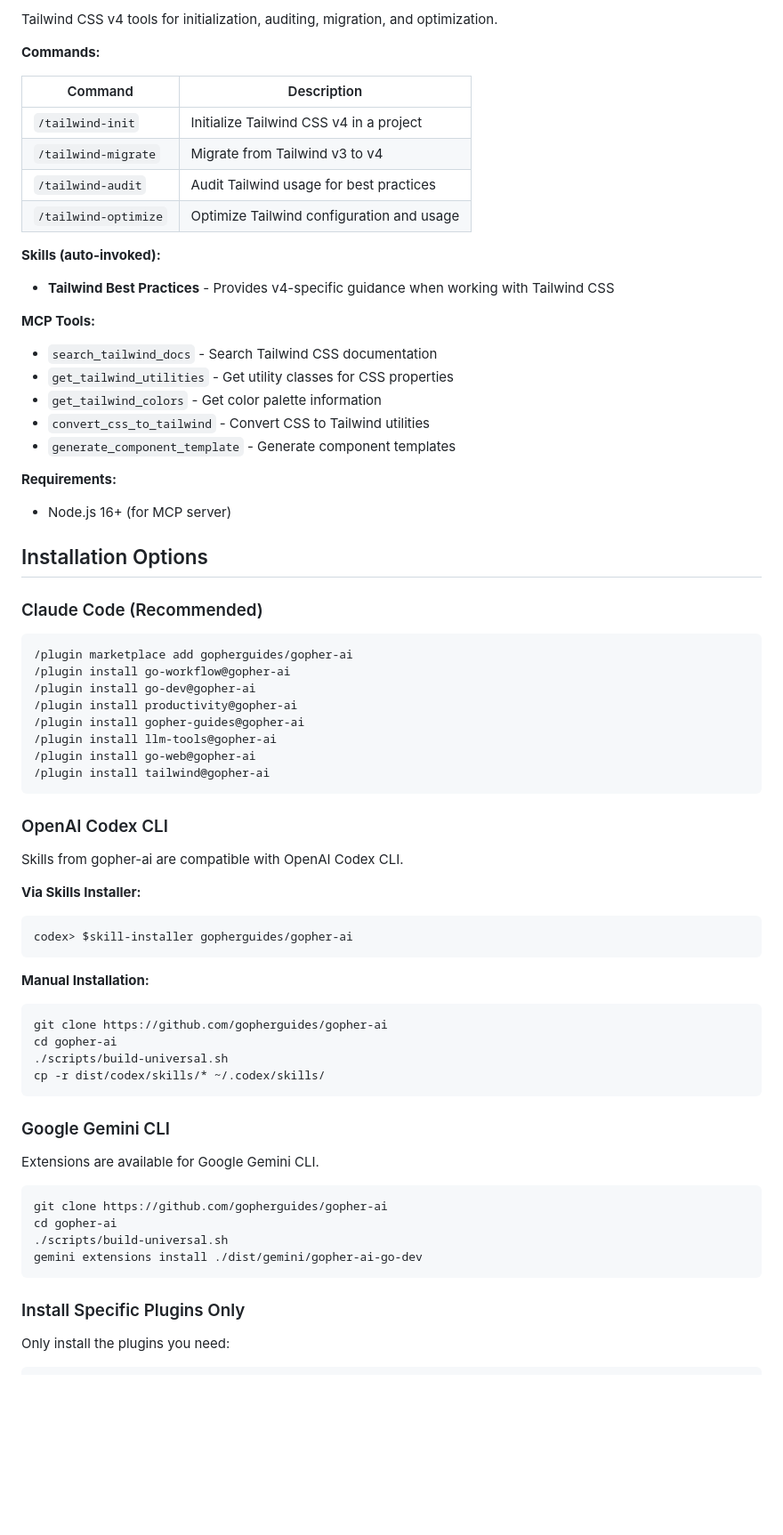
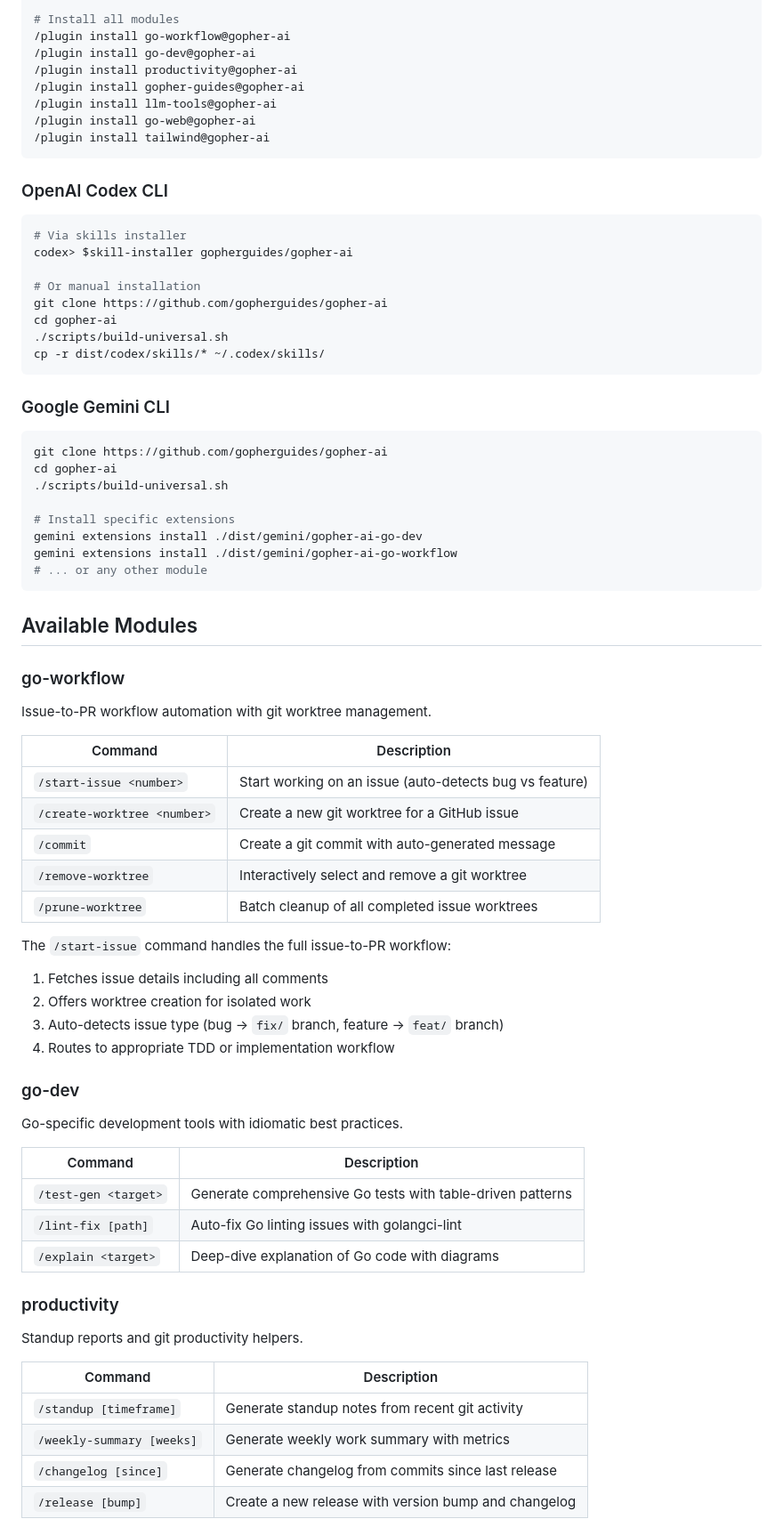
Before and after one commit to gopherguides/gopher-ai, a Markdown page: README.md, the part around one of its changes. Shown at 89% size. GitHub-like rendering; blank space fills up the shorter version.

````diff
--- a/README.md
+++ b/README.md
@@ -162,36 +28,4 @@ Opinionated Go web app scaffolding with our recommended stack.
-Tailwind CSS v4 tools for initialization, auditing, migration, and optimization.
-
-**Commands:**
-
-| Command | Description |
-|---------|-------------|
-| `/tailwind-init` | Initialize Tailwind CSS v4 in a project |
-| `/tailwind-migrate` | Migrate from Tailwind v3 to v4 |
-| `/tailwind-audit` | Audit Tailwind usage for best practices |
-| `/tailwind-optimize` | Optimize Tailwind configuration and usage |
-
-**Skills (auto-invoked):**
-
-- **Tailwind Best Practices** - Provides v4-specific guidance when working with Tailwind CSS
-
-**MCP Tools:**
-
-- `search_tailwind_docs` - Search Tailwind CSS documentation
-- `get_tailwind_utilities` - Get utility classes for CSS properties
-- `get_tailwind_colors` - Get color palette information
-- `convert_css_to_tailwind` - Convert CSS to Tailwind utilities
-- `generate_component_template` - Generate component templates
-
-**Requirements:**
-
-- Node.js 16+ (for MCP server)
-
-## Installation Options
-
-### Claude Code (Recommended)
-
-```bash
-/plugin marketplace add gopherguides/gopher-ai
+# Install all modules
 /plugin install go-workflow@gopher-ai
 /plugin install go-dev@gopher-ai
 /plugin install productivity@gopher-ai
@@ -203,15 +37,11 @@ Tailwind CSS v4 tools for initialization, auditing, migration, and optimization.
 
 ### OpenAI Codex CLI
 
-Skills from gopher-ai are compatible with OpenAI Codex CLI.
+```bash
+# Via skills installer
+codex> $skill-installer gopherguides/gopher-ai
 
-**Via Skills Installer:**
-```bash
-codex> $skill-installer gopherguides/gopher-ai
-```
-
-**Manual Installation:**
-```bash
+# Or manual installation
 git clone https://github.com/gopherguides/gopher-ai
 cd gopher-ai
 ./scripts/build-universal.sh
@@ -220,15 +50,55 @@ cp -r dist/codex/skills/* ~/.codex/skills/
 
 ### Google Gemini CLI
 
-Extensions are available for Google Gemini CLI.
-
 ```bash
 git clone https://github.com/gopherguides/gopher-ai
 cd gopher-ai
 ./scripts/build-universal.sh
+
+# Install specific extensions
 gemini extensions install ./dist/gemini/gopher-ai-go-dev
+gemini extensions install ./dist/gemini/gopher-ai-go-workflow
+# ... or any other module
 ```
 
-### Install Specific Plugins Only
+## Available Modules
 
-Only install the plugins you need:
+### go-workflow
+
+Issue-to-PR workflow automation with git worktree management.
+
+| Command | Description |
+|---------|-------------|
+| `/start-issue <number>` | Start working on an issue (auto-detects bug vs feature) |
+| `/create-worktree <number>` | Create a new git worktree for a GitHub issue |
+| `/commit` | Create a git commit with auto-generated message |
+| `/remove-worktree` | Interactively select and remove a git worktree |
+| `/prune-worktree` | Batch cleanup of all completed issue worktrees |
+
+The `/start-issue` command handles the full issue-to-PR workflow:
+1. Fetches issue details including all comments
+2. Offers worktree creation for isolated work
+3. Auto-detects issue type (bug → `fix/` branch, feature → `feat/` branch)
+4. Routes to appropriate TDD or implementation workflow
+
+### go-dev
+
+Go-specific development tools with idiomatic best practices.
+
+| Command | Description |
+|---------|-------------|
+| `/test-gen <target>` | Generate comprehensive Go tests with table-driven patterns |
+| `/lint-fix [path]` | Auto-fix Go linting issues with golangci-lint |
+| `/explain <target>` | Deep-dive explanation of Go code with diagrams |
+
+### productivity
+
+Standup reports and git productivity helpers.
+
+| Command | Description |
+|---------|-------------|
+| `/standup [timeframe]` | Generate standup notes from recent git activity |
+| `/weekly-summary [weeks]` | Generate weekly work summary with metrics |
+| `/changelog [since]` | Generate changelog from commits since last release |
+| `/release [bump]` | Create a new release with version bump and changelog |
+
````
Also changed, not shown: other parts of README.md (+139 -199 lines).
